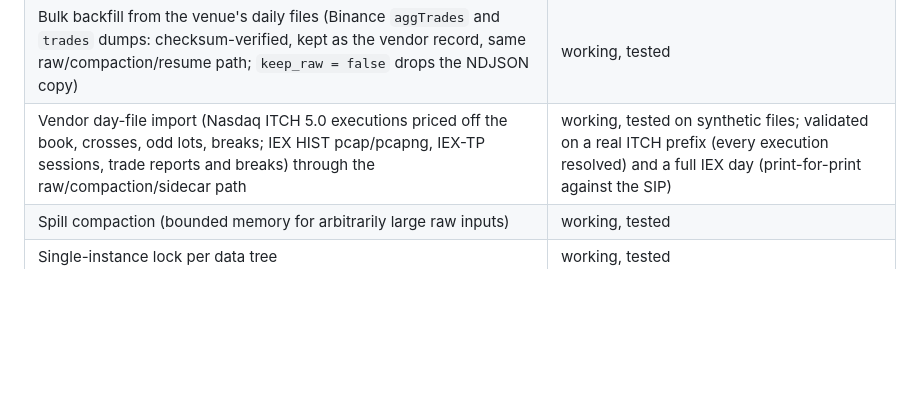
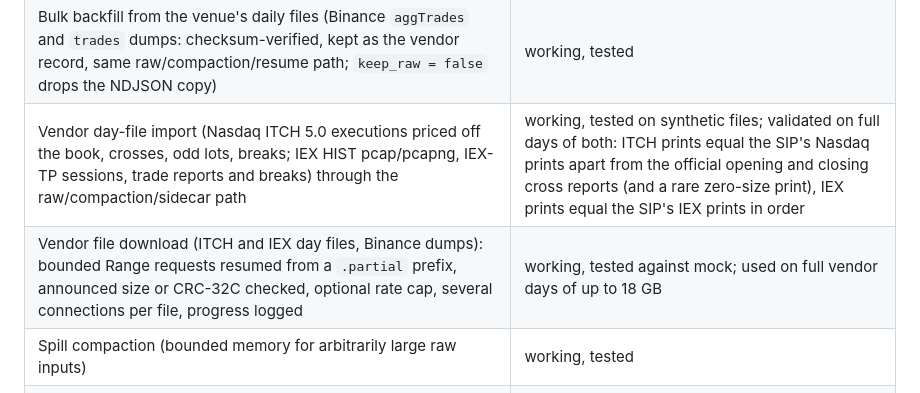
Before and after one commit to PaulGoG/MarketTickStreamer.jl, a Markdown page: README.md, the part around the change. Rendered like a GitHub page; blank space fills up the shorter version.

Commit message:
docs: state the validation of vendor day files and their download in the README

```diff
--- a/README.md
+++ b/README.md
@@ -157,7 +157,8 @@ consumers are developed offline (see `docs/src/architecture.md`).
 | Crash-only session lifecycle (running/completed/interrupted/failed sidecars + startup reconciliation) | working, tested |
 | Page-streaming, per-day resumable backfill | working, tested |
 | Bulk backfill from the venue's daily files (Binance `aggTrades` and `trades` dumps: checksum-verified, kept as the vendor record, same raw/compaction/resume path; `keep_raw = false` drops the NDJSON copy) | working, tested |
-| Vendor day-file import (Nasdaq ITCH 5.0 executions priced off the book, crosses, odd lots, breaks; IEX HIST pcap/pcapng, IEX-TP sessions, trade reports and breaks) through the raw/compaction/sidecar path | working, tested on synthetic files; validated on a real ITCH prefix (every execution resolved) and a full IEX day (print-for-print against the SIP) |
+| Vendor day-file import (Nasdaq ITCH 5.0 executions priced off the book, crosses, odd lots, breaks; IEX HIST pcap/pcapng, IEX-TP sessions, trade reports and breaks) through the raw/compaction/sidecar path | working, tested on synthetic files; validated on full days of both: ITCH prints equal the SIP's Nasdaq prints apart from the official opening and closing cross reports (and a rare zero-size print), IEX prints equal the SIP's IEX prints in order |
+| Vendor file download (ITCH and IEX day files, Binance dumps): bounded Range requests resumed from a `.partial` prefix, announced size or CRC-32C checked, optional rate cap, several connections per file, progress logged | working, tested against mock; used on full vendor days of up to 18 GB |
 | Spill compaction (bounded memory for arbitrarily large raw inputs) | working, tested |
 | Single-instance lock per data tree | working, tested |
 | Capture-coverage cross-check against the historical tape (`coverage_report`) | working |
```
